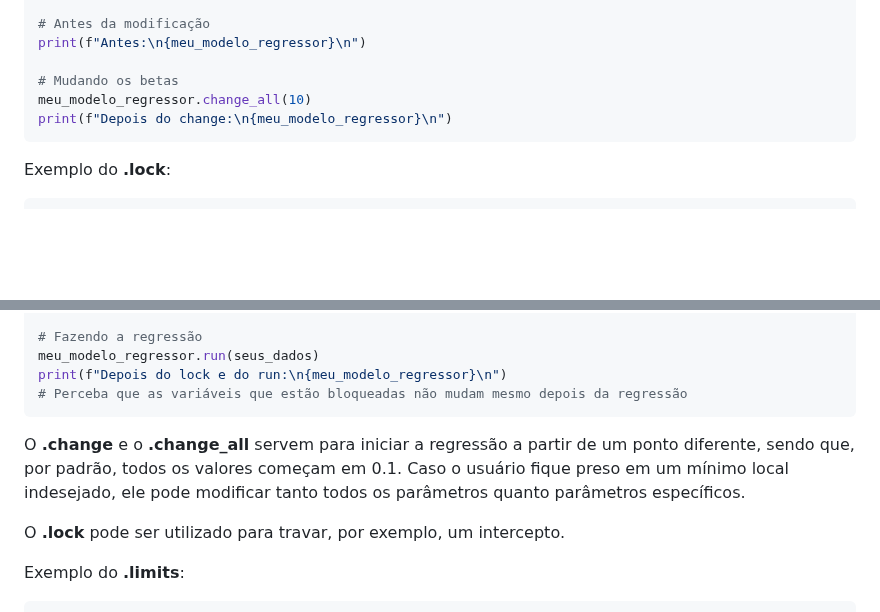
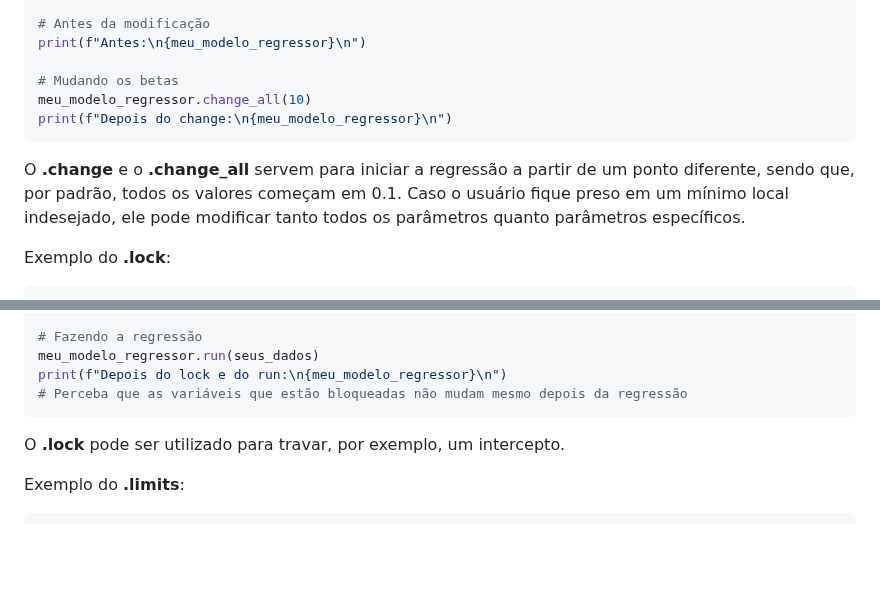
Before and after one commit to IanAguiar-ai/free_regression, a Markdown page: README.md, 2 parts joined by grey strips. GitHub-like rendering; blank space fills up the shorter version.

Commit message:
Version: 1.3.10 - 08-06-2026 - 15:05

````diff
--- a/README.md
+++ b/README.md
@@ -404,6 +404,8 @@ meu_modelo_regressor.change_all(10)
 print(f"Depois do change:\n{meu_modelo_regressor}\n")
 ```
 
+O **.change** e o **.change_all** servem para iniciar a regressão a partir de um ponto diferente, sendo que, por padrão, todos os valores começam em 0.1. Caso o usuário fique preso em um mínimo local indesejado, ele pode modificar tanto todos os parâmetros quanto parâmetros específicos.
+
 Exemplo do **.lock**:
 
 ```python
@@ -426,8 +428,6 @@ meu_modelo_regressor.run(seus_dados)
 print(f"Depois do lock e do run:\n{meu_modelo_regressor}\n")
 # Perceba que as variáveis que estão bloqueadas não mudam mesmo depois da regressão
 ```
-
-O **.change** e o **.change_all** servem para iniciar a regressão a partir de um ponto diferente, sendo que, por padrão, todos os valores começam em 0.1. Caso o usuário fique preso em um mínimo local indesejado, ele pode modificar tanto todos os parâmetros quanto parâmetros específicos.
 
 O **.lock** pode ser utilizado para travar, por exemplo, um intercepto.
 
````
